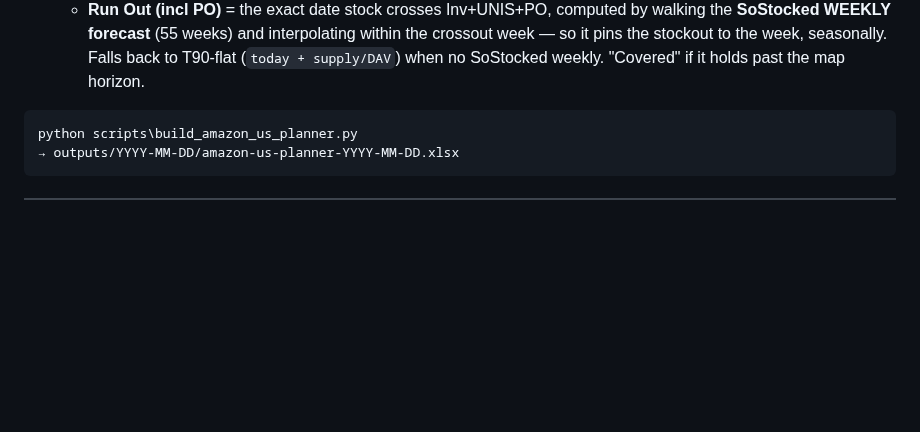
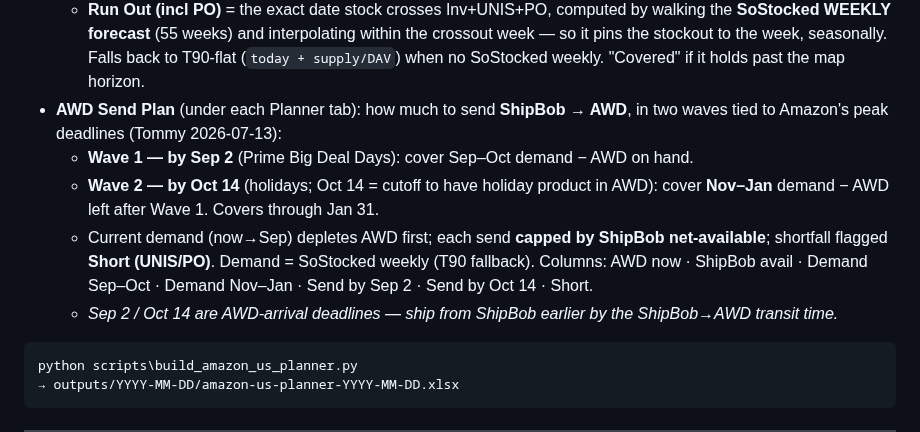
Before and after one commit to tjsapia91/supplychainbrain, a Markdown page: 00 Forecast & Demand Planning/(C) Amazon US Node — Demand Planning Structure.md, the part around the change. Drawn GitHub-style; blank space fills up the shorter version.

Commit message:
Amazon spec: document AWD Send Plan (ShipBob->AWD, 2 waves)
Co-Authored-By: Claude Opus 4.8 <noreply@anthropic.com>

````diff
--- a/00 Forecast & Demand Planning/(C) Amazon US Node — Demand Planning Structure.md
+++ b/00 Forecast & Demand Planning/(C) Amazon US Node — Demand Planning Structure.md
@@ -114,6 +114,17 @@ per brand: `MTB Planner · SS Planner · NFMD Planner · MTB/SS/NFMD Analysis`.
     the crossout week — so it pins the stockout to the week, seasonally. Falls back
     to T90-flat (`today + supply/DAV`) when no SoStocked weekly. "Covered" if it
     holds past the map horizon.
+- **AWD Send Plan** (under each Planner tab): how much to send **ShipBob → AWD**,
+  in two waves tied to Amazon's peak deadlines (Tommy 2026-07-13):
+  - **Wave 1 — by Sep 2** (Prime Big Deal Days): cover Sep–Oct demand − AWD on hand.
+  - **Wave 2 — by Oct 14** (holidays; Oct 14 = cutoff to have holiday product in
+    AWD): cover **Nov–Jan** demand − AWD left after Wave 1. Covers through Jan 31.
+  - Current demand (now→Sep) depletes AWD first; each send **capped by ShipBob
+    net-available**; shortfall flagged **Short (UNIS/PO)**. Demand = SoStocked
+    weekly (T90 fallback). Columns: AWD now · ShipBob avail · Demand Sep–Oct ·
+    Demand Nov–Jan · Send by Sep 2 · Send by Oct 14 · Short.
+  - *Sep 2 / Oct 14 are AWD-arrival deadlines — ship from ShipBob earlier by the
+    ShipBob→AWD transit time.*
 
 ```
 python scripts\build_amazon_us_planner.py
````
